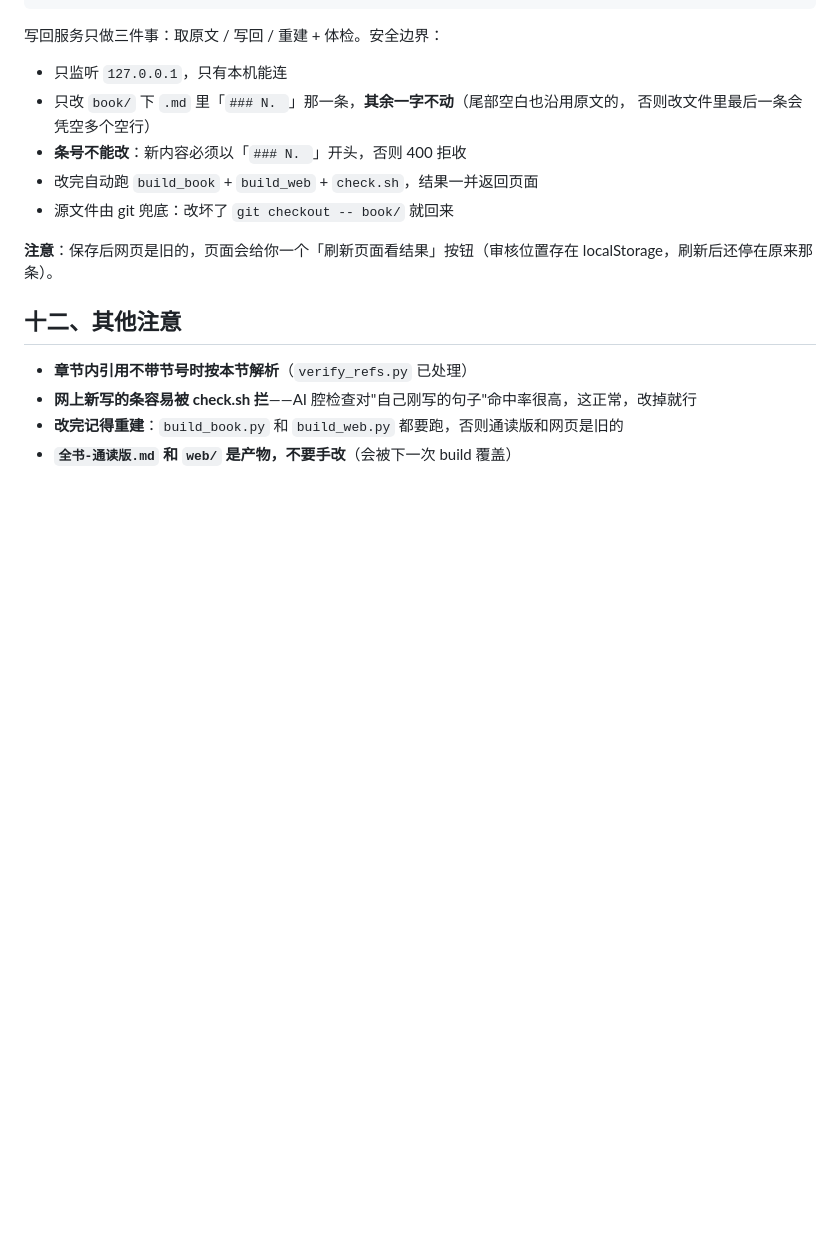
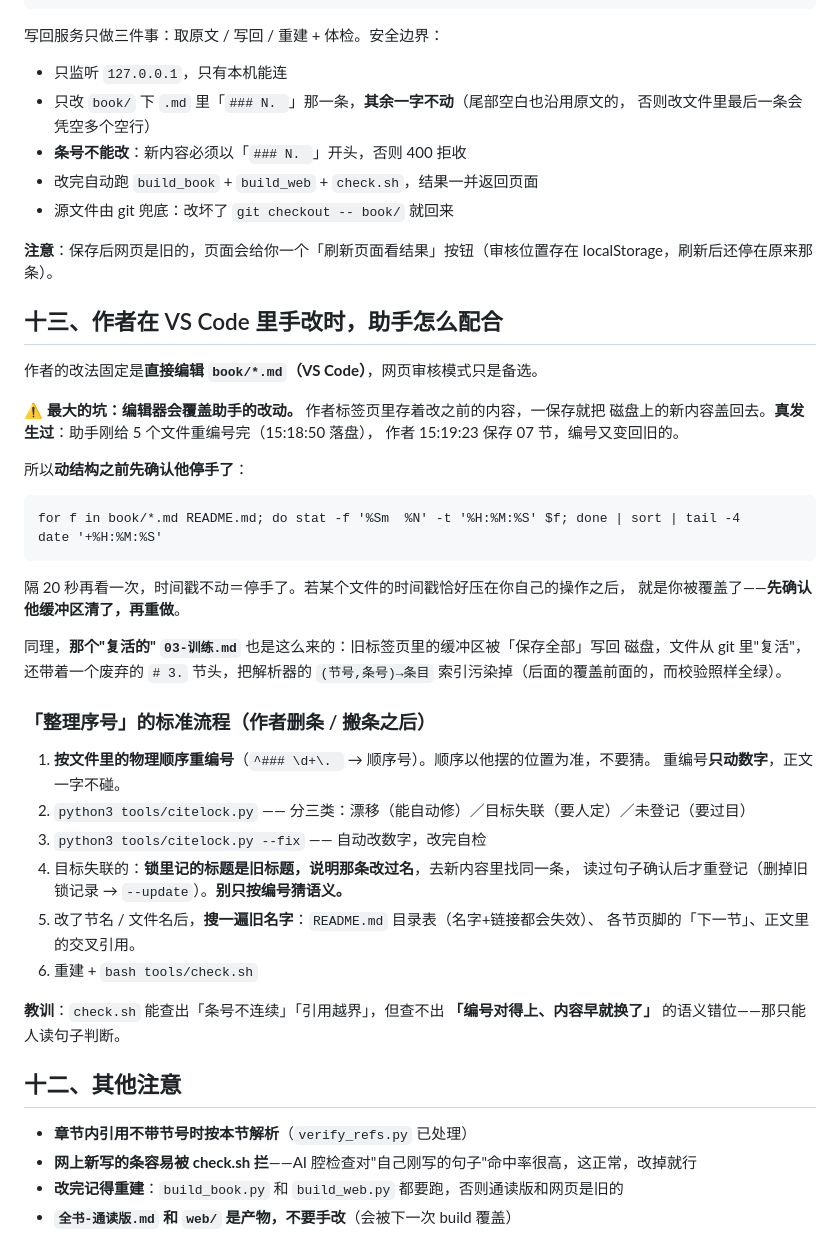
Before and after one commit to wuzimuws/fit-manual, a Markdown page: tools/EDITING-RULES.md, the part around the change. Rendered like a GitHub page; blank space fills up the shorter version.

Commit message:
docs(手册): 加第十三节——作者在 VS Code 手改时怎么配合（编辑器覆盖助手改动的真实案例 +「整理序号」六步流程：按物理顺序重编号→citelock 三分类→节名改了要搜旧名字→重建体检）

````diff
--- a/tools/EDITING-RULES.md
+++ b/tools/EDITING-RULES.md
@@ -322,6 +322,43 @@ python3 tools/review_server.py        # 打开 http://127.0.0.1:8787/
 **注意**：保存后网页是旧的，页面会给你一个「刷新页面看结果」按钮（审核位置存在
 localStorage，刷新后还停在原来那条）。
 
+## 十三、作者在 VS Code 里手改时，助手怎么配合
+
+作者的改法固定是**直接编辑 `book/*.md`（VS Code）**，网页审核模式只是备选。
+
+**⚠️ 最大的坑：编辑器会覆盖助手的改动。** 作者标签页里存着改之前的内容，一保存就把
+磁盘上的新内容盖回去。**真发生过**：助手刚给 5 个文件重编号完（15:18:50 落盘），
+作者 15:19:23 保存 07 节，编号又变回旧的。
+
+所以**动结构之前先确认他停手了**：
+
+```
+for f in book/*.md README.md; do stat -f '%Sm  %N' -t '%H:%M:%S' $f; done | sort | tail -4
+date '+%H:%M:%S'
+```
+
+隔 20 秒再看一次，时间戳不动＝停手了。若某个文件的时间戳恰好压在你自己的操作之后，
+就是你被覆盖了——**先确认他缓冲区清了，再重做**。
+
+同理，**那个"复活的" `03-训练.md`** 也是这么来的：旧标签页里的缓冲区被「保存全部」写回
+磁盘，文件从 git 里"复活"，还带着一个废弃的 `# 3.` 节头，把解析器的
+`(节号,条号)→条目` 索引污染掉（后面的覆盖前面的，而校验照样全绿）。
+
+### 「整理序号」的标准流程（作者删条 / 搬条之后）
+
+1. **按文件里的物理顺序重编号**（`^### \d+\. ` → 顺序号）。顺序以他摆的位置为准，不要猜。
+   重编号**只动数字**，正文一字不碰。
+2. `python3 tools/citelock.py` —— 分三类：漂移（能自动修）／目标失联（要人定）／未登记（要过目）
+3. `python3 tools/citelock.py --fix` —— 自动改数字，改完自检
+4. 目标失联的：**锁里记的标题是旧标题，说明那条改过名**，去新内容里找同一条，
+   读过句子确认后才重登记（删掉旧锁记录 → `--update`）。**别只按编号猜语义。**
+5. 改了节名 / 文件名后，**搜一遍旧名字**：`README.md` 目录表（名字+链接都会失效）、
+   各节页脚的「下一节」、正文里的交叉引用。
+6. 重建 + `bash tools/check.sh`
+
+**教训**：`check.sh` 能查出「条号不连续」「引用越界」，但查不出
+**「编号对得上、内容早就换了」** 的语义错位——那只能人读句子判断。
+
 ## 十二、其他注意
 
 - **章节内引用不带节号时按本节解析**（`verify_refs.py` 已处理）
````
